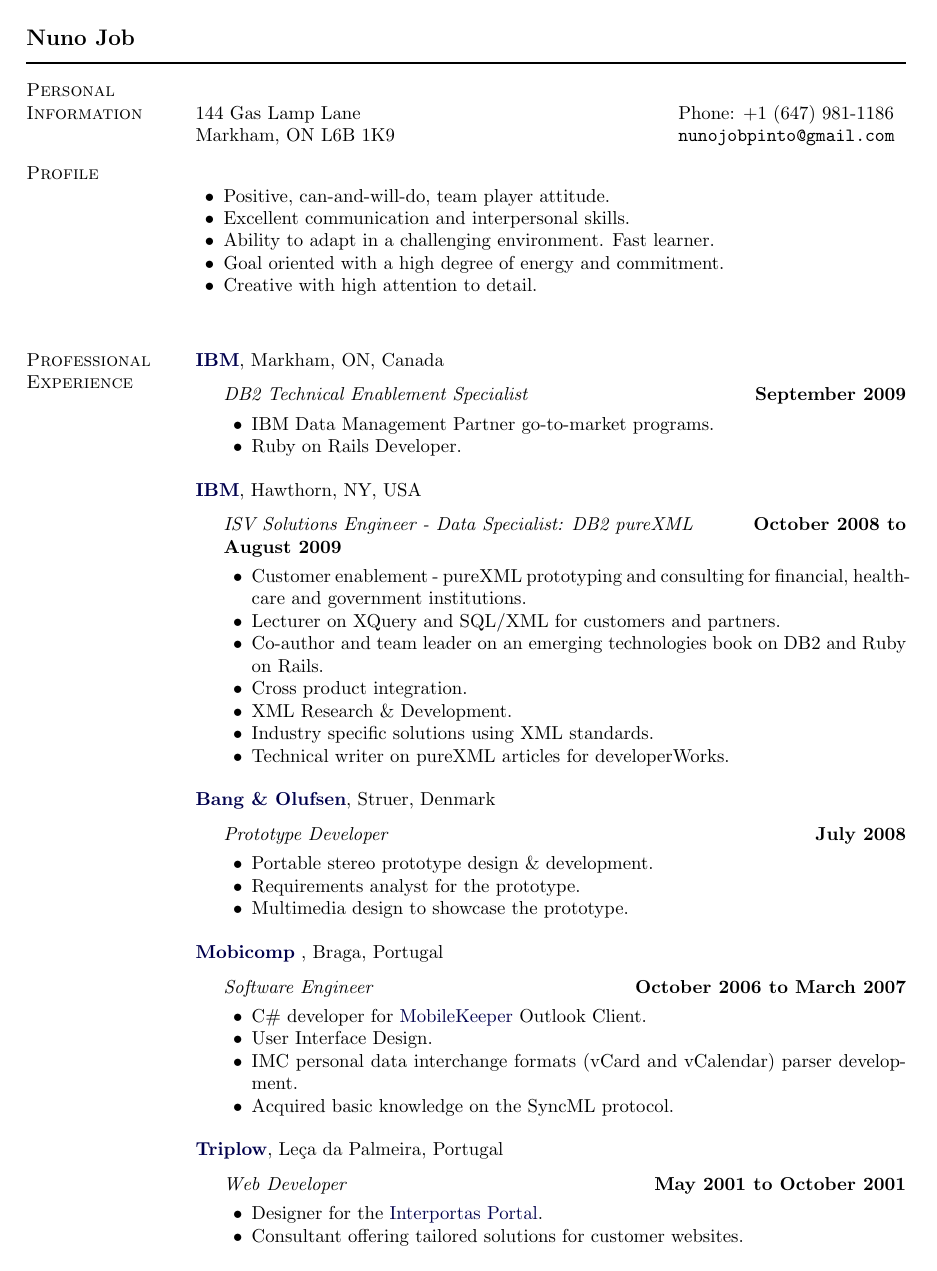
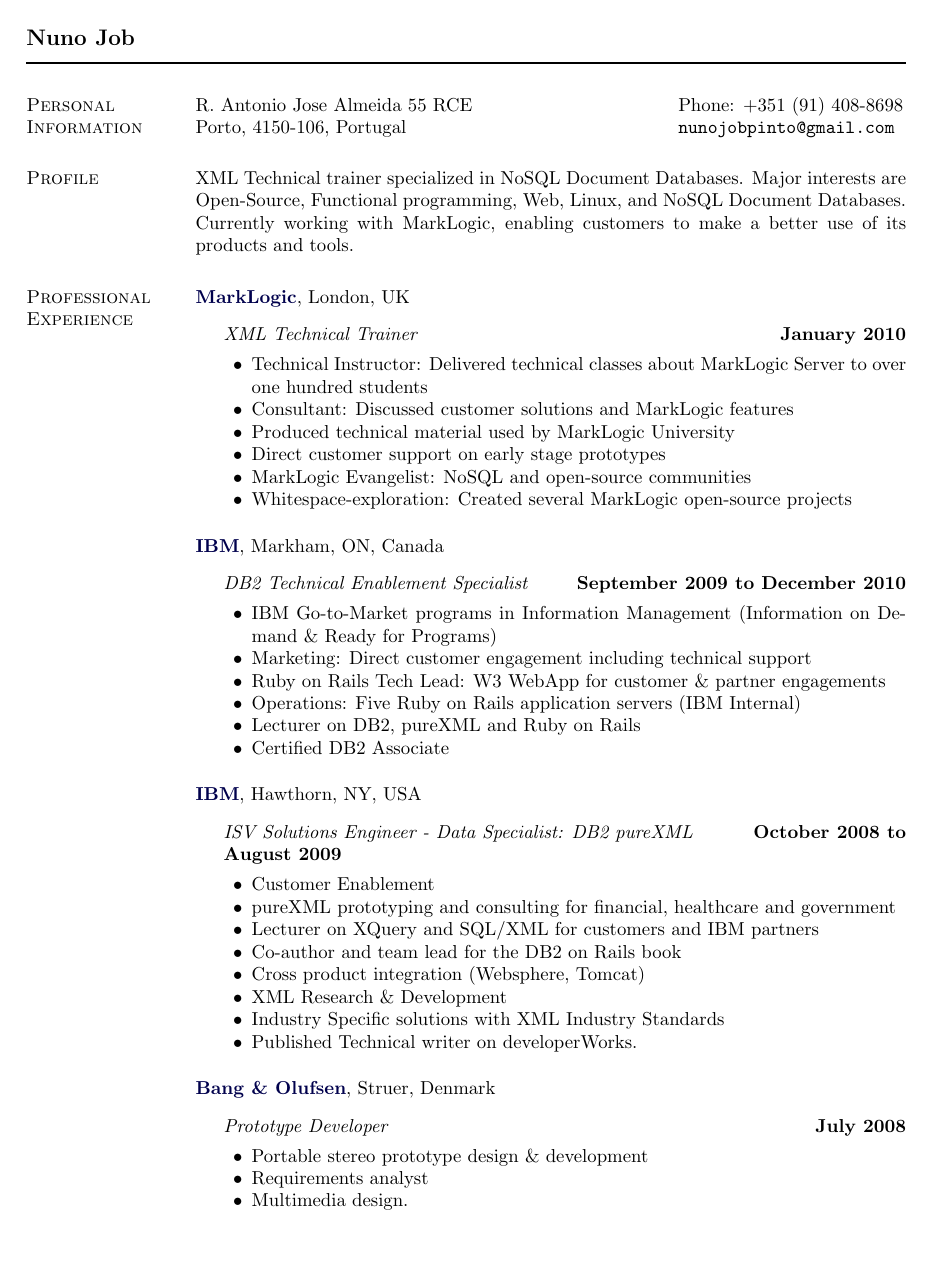
Before and after one commit to dscape/NunoJobResume, a LaTeX CV (nunojob-resume.tex): page 1 of 2 before the commit and page 1 of 3 after it. Compiled offline with pdfLaTeX.

Commit message:
Added marklogic. As always fixed a million bugs and words. New profile, not itemized. Redone skills

```diff
--- a/nunojob-resume.tex
+++ b/nunojob-resume.tex
@@ -15,7 +15,7 @@
 colorlinks,
 urlcolor=blue,
 pdfpagemode=none,
-pdftitle={Curriculum Vitae},
+pdftitle={Resume of Nuno Job - NoSQL Document Databases Engineer},
 pdfauthor={NJP},
 pdfcreator={$ $Id: cv.tex, 2008/01/13 01:38:31 dscape $ $},
 pdfsubject={Personal Resume of Nuno Job Pinto},
@@ -126,6 +126,7 @@
 marks,
 validations,
 portugal,
+nosql,
 europe}}
 
 \reversemarginpar
@@ -195,37 +196,49 @@
 \begin{document}
 \makeheading{Nuno Job}
 
-\section{Personal Information}
-
-\newlength{\rcollength}\setlength{\rcollength}{1.85in}%
-
+\section{Personal Information} \newlength{\rcollength}\setlength{\rcollength}{1.85in}%
 \begin{tabular}[t]{@{}p{\textwidth-\rcollength}p{\rcollength}}
-	  144 Gas Lamp Lane        & Phone: +1 (647) 981-1186 \\
-	  Markham, ON L6B 1K9     & {\tt nunojobpinto@gmail.com} \\
+	  R. Antonio Jose Almeida 55 RCE  & Phone: +351 (91) 408-8698 \\
+	  Porto, 4150-106, Portugal       & {\tt nunojobpinto@gmail.com} \\
 \end{tabular}
 
 \section{Profile}
-\begin{innerlist}
-	\item Positive, can-and-will-do, team player attitude.
-    \item Excellent communication and interpersonal skills.
-    \item Ability to adapt in a challenging environment. Fast learner.
-    \item Goal oriented with a high degree of energy and commitment.
-    \item Creative with high attention to detail.
-\end{innerlist}
+XML Technical trainer specialized in NoSQL Document Databases. Major interests are Open-Source, Functional programming, Web, Linux, and NoSQL Document Databases. Currently working with MarkLogic, enabling customers to make a better use of its products and tools.
+
+\section{Professional Experience}
+%
+\href{http://www.marklogic.com/}{\textbf{MarkLogic}},
+London, UK
+\begin{outerlist}
+
+  \item[] \textit{XML Technical Trainer}%
+          \hfill \textbf{January 2010}
+  \begin{innerlist}
+\item Technical Instructor: Delivered technical classes about MarkLogic Server to over one hundred students
+\item Consultant: Discussed customer solutions and MarkLogic features
+\item Produced technical material used by MarkLogic University
+\item Direct customer support on early stage prototypes
+\item MarkLogic Evangelist: NoSQL and open-source communities
+\item Whitespace-exploration: Created several MarkLogic open-source projects
+  \end{innerlist}
+
+\end{outerlist}
 
 \blankline
 
-\section{Professional Experience}
-%
 \href{http://www.ibm.com/}{\textbf{IBM}},
 Markham, ON, Canada
 \begin{outerlist}
 
   \item[] \textit{DB2 Technical Enablement Specialist}%
-          \hfill \textbf{September 2009}
+          \hfill \textbf{September 2009 to December 2010}
   \begin{innerlist}
-    \item IBM Data Management Partner go-to-market programs.
-    \item Ruby on Rails Developer.
+\item IBM Go-to-Market programs in Information Management (Information on Demand \& Ready for Programs)
+\item Marketing: Direct customer engagement including technical support
+\item Ruby on Rails Tech Lead: W3 WebApp for customer \& partner engagements
+\item Operations: Five Ruby on Rails application servers (IBM Internal)
+\item Lecturer on DB2, pureXML and Ruby on Rails
+\item Certified DB2 Associate
   \end{innerlist}
 
 \end{outerlist}
@@ -239,13 +252,14 @@
   \item[] \textit{ISV Solutions Engineer - Data Specialist: DB2 pureXML}%
           \hfill \textbf{October 2008 to August 2009}
   \begin{innerlist}
-    \item Customer enablement - pureXML prototyping and consulting for financial, healthcare and government institutions.
-    \item Lecturer on XQuery and SQL/XML for customers and partners.
-    \item Co-author and team leader on an emerging technologies book on DB2 and Ruby on Rails.
-    \item Cross product integration.
-    \item XML Research \& Development.
-    \item Industry specific solutions using XML standards.
-    \item Technical writer on pureXML articles for developerWorks.
+\item Customer Enablement
+\item pureXML prototyping and consulting for financial, healthcare and government
+\item Lecturer on XQuery and SQL/XML for customers and IBM partners
+\item Co-author and team lead for the DB2 on Rails book
+\item Cross product integration (Websphere, Tomcat)
+\item XML Research \& Development
+\item Industry Specific solutions with XML Industry Standards
+\item Published Technical writer on developerWorks.
   \end{innerlist}
 
 \end{outerlist}
@@ -259,26 +273,28 @@
 \item[] \textit{Prototype Developer}%
         \hfill \textbf{July 2008}
 \begin{innerlist}
-  \item Portable stereo prototype  design \& development.
-  \item Requirements analyst for the prototype.
-  \item Multimedia design to showcase the prototype.
+\item Portable stereo prototype design \& development
+\item Requirements analyst
+\item Multimedia design.
+
 \end{innerlist}
 
 \end{outerlist}
 
 \blankline
 
-\href{http://www.mobicomp.com/}{\textbf{Mobicomp} },
+\href{http://www.mobicomp.com/}{\textbf{Mobicomp}} (Microsoft Subsidiary),
 Braga, Portugal
 \begin{outerlist}
 
 \item[] \textit{Software Engineer}%
         \hfill \textbf{October 2006 to March 2007}
 \begin{innerlist}
-	\item C\# developer for \href{http://myphone.microsoft.com}{MobileKeeper} Outlook Client.
-	\item User Interface Design.
-	\item IMC personal data interchange formats (vCard and vCalendar) parser development.
-    \item  Acquired basic knowledge on the SyncML protocol.
+\item C\# / VSTO Developer
+\item Client interface for the companies first ever .NET MobileKeeper Client
+\item UI Design and HCI Specialist
+\item Parser for IMC personal data interchange formats (vCard and vCalendar)
+\item Basic knowledge of XML Industry Standard SyncML.
 \end{innerlist}
 
 \end{outerlist}
@@ -292,5 +308,3 @@
 \item[] \textit{Web Developer}%
         \hfill \textbf{May 2001 to October 2001}
 \begin{innerlist}
-  \item Designer for the \href{https://www.interportas.net}{Interportas Portal}.
-  \item Consultant offering tailored solutions for customer websites.
@@ -305 +317,0 @@
-    \item IBM Information Management DB2 Technical Professional.
```
Also changed, not shown: nunojob-resume.pdf, nunojob-resume.tex (57 more changed lines).
